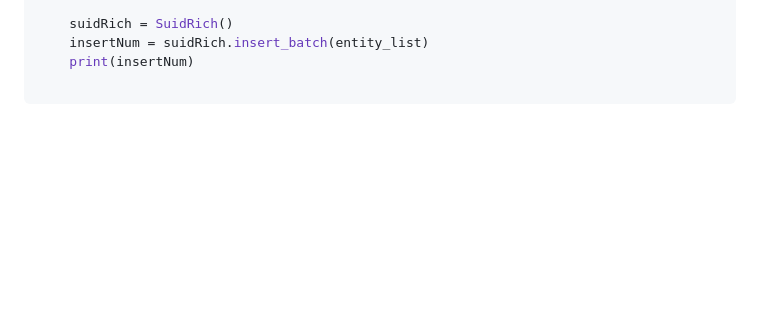
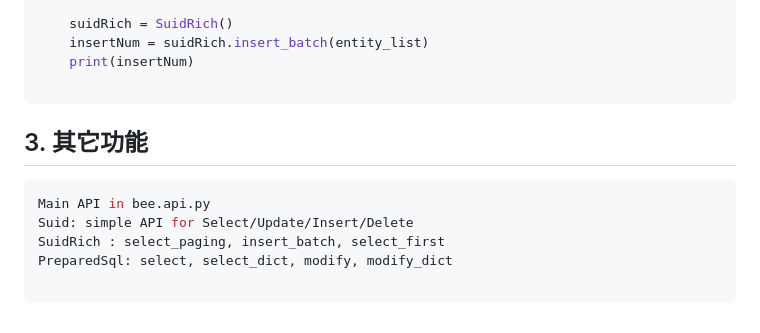
Before and after one commit to automvc/BeePy, a Markdown page: README_CN.md, the part around the change. Rendered like a GitHub page; blank space fills up the shorter version.

````diff
--- a/README_CN.md
+++ b/README_CN.md
@@ -172,3 +172,13 @@ if __name__=="__main__":
     print(insertNum)
 
 ```
+
+## 3. 其它功能
+
+```python
+Main API in bee.api.py
+Suid: simple API for Select/Update/Insert/Delete
+SuidRich : select_paging, insert_batch, select_first
+PreparedSql: select, select_dict, modify, modify_dict
+
+```
````
Also changed, not shown: README.md (+10 -0 lines).
